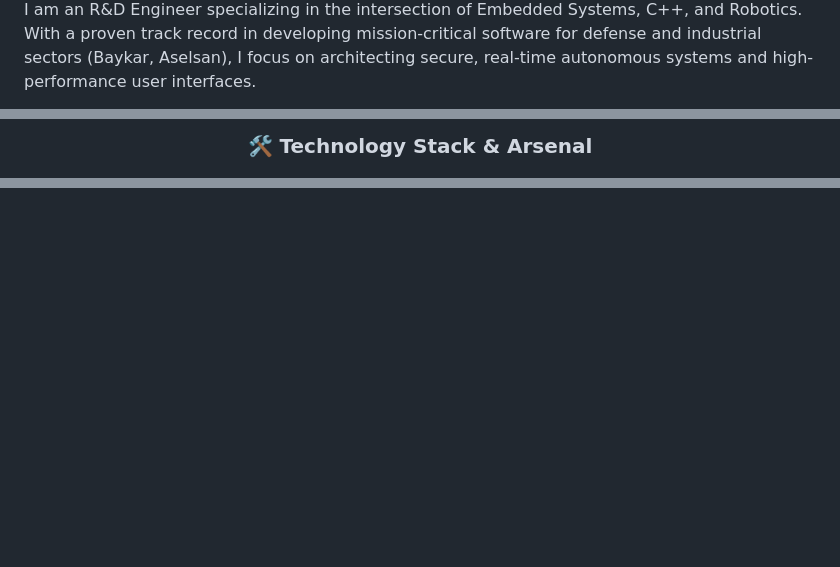
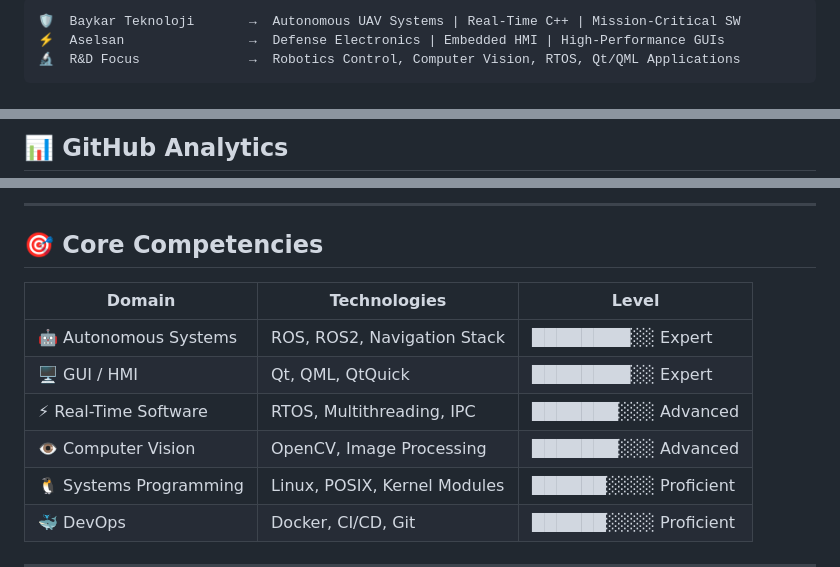
Before and after one commit to hasanhuseyinyetkiner/hasanhuseyinyetkiner, a Markdown page: README.md, 3 parts joined by grey strips. Rendered like a GitHub page; blank space fills up the shorter version.

Commit message:
Revise README with new images and sections
Updated README to enhance visual elements and content structure.

````diff
--- a/README.md
+++ b/README.md
@@ -36,3 +97,7 @@ Fixed: Direct URL routing for maximum performance.
 
-I am an R&D Engineer specializing in the intersection of Embedded Systems, C++, and Robotics. With a proven track record in developing mission-critical software for defense and industrial sectors (Baykar, Aselsan), I focus on architecting secure, real-time autonomous systems and high-performance user interfaces.
+```
+🛡️  Baykar Teknoloji       →  Autonomous UAV Systems | Real-Time C++ | Mission-Critical SW
+⚡  Aselsan                →  Defense Electronics | Embedded HMI | High-Performance GUIs
+🔬  R&D Focus              →  Robotics Control, Computer Vision, RTOS, Qt/QML Applications
+```
 
@@ -40,5 +105,5 @@ I am an R&D Engineer specializing in the intersection of Embedded Systems, C++,
 
-<h3 align="center">🛠 Technology Stack & Arsenal</h3>
+## 📊 GitHub Analytics
 
 <div align="center">
 
@@ -90,5 +139,18 @@ I am an R&D Engineer specializing in the intersection of Embedded Systems, C++,
 </div>
 
-<!-- 7. FOOTER -->
+---
+
+## 🎯 Core Competencies
+
+| Domain | Technologies | Level |
+|--------|-------------|-------|
+| 🤖 Autonomous Systems | ROS, ROS2, Navigation Stack | ████████░░ Expert |
+| 🖥️ GUI / HMI | Qt, QML, QtQuick | ████████░░ Expert |
+| ⚡ Real-Time Software | RTOS, Multithreading, IPC | ███████░░░ Advanced |
+| 👁️ Computer Vision | OpenCV, Image Processing | ███████░░░ Advanced |
+| 🐧 Systems Programming | Linux, POSIX, Kernel Modules | ██████░░░░ Proficient |
+| 🐳 DevOps | Docker, CI/CD, Git | ██████░░░░ Proficient |
+
+---
 
 <div align="center">
````
Also changed, not shown: other parts of README.md (+109 -65 lines).
